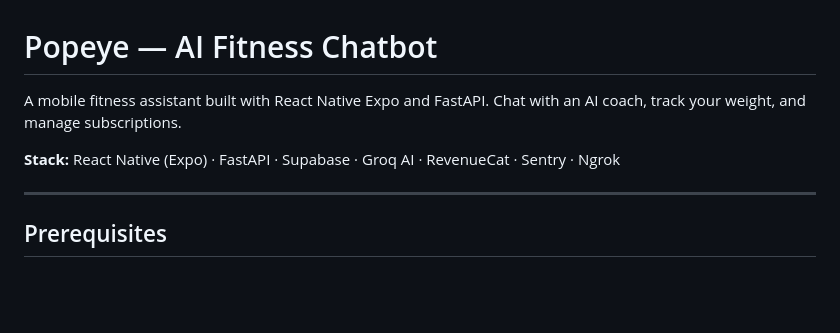
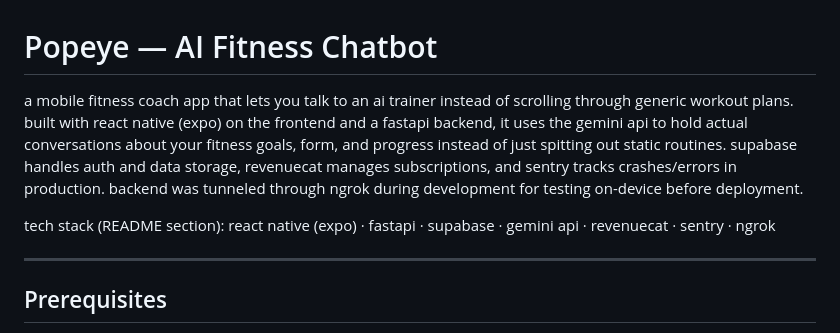
Before and after one commit to Niruuuwu/popeye, a Markdown page: README.md, the part around the change. Drawn GitHub-style; blank space fills up the shorter version.

Commit message:
Enhance README with detailed project description
Expanded project description and updated tech stack.

```diff
--- a/README.md
+++ b/README.md
@@ -1,8 +1,9 @@
 # Popeye — AI Fitness Chatbot
 
-A mobile fitness assistant built with React Native Expo and FastAPI. Chat with an AI coach, track your weight, and manage subscriptions.
+a mobile fitness coach app that lets you talk to an ai trainer instead of scrolling through generic workout plans. built with react native (expo) on the frontend and a fastapi backend, it uses the gemini api to hold actual conversations about your fitness goals, form, and progress instead of just spitting out static routines. supabase handles auth and data storage, revenuecat manages subscriptions, and sentry tracks crashes/errors in production. backend was tunneled through ngrok during development for testing on-device before deployment.
 
-**Stack:** React Native (Expo) · FastAPI · Supabase · Groq AI · RevenueCat · Sentry · Ngrok
+tech stack (README section):
+react native (expo) · fastapi · supabase · gemini api · revenuecat · sentry · ngrok
 
 ---
 
```
